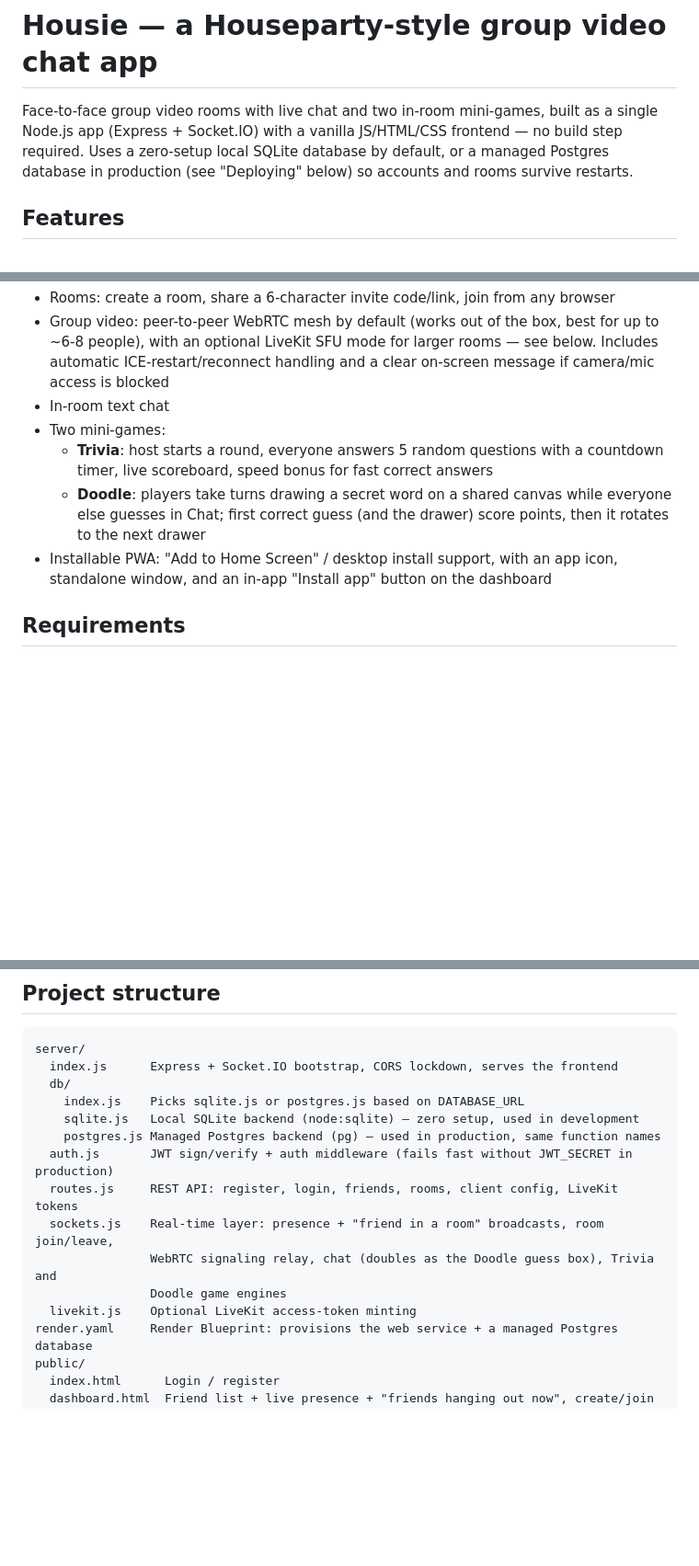
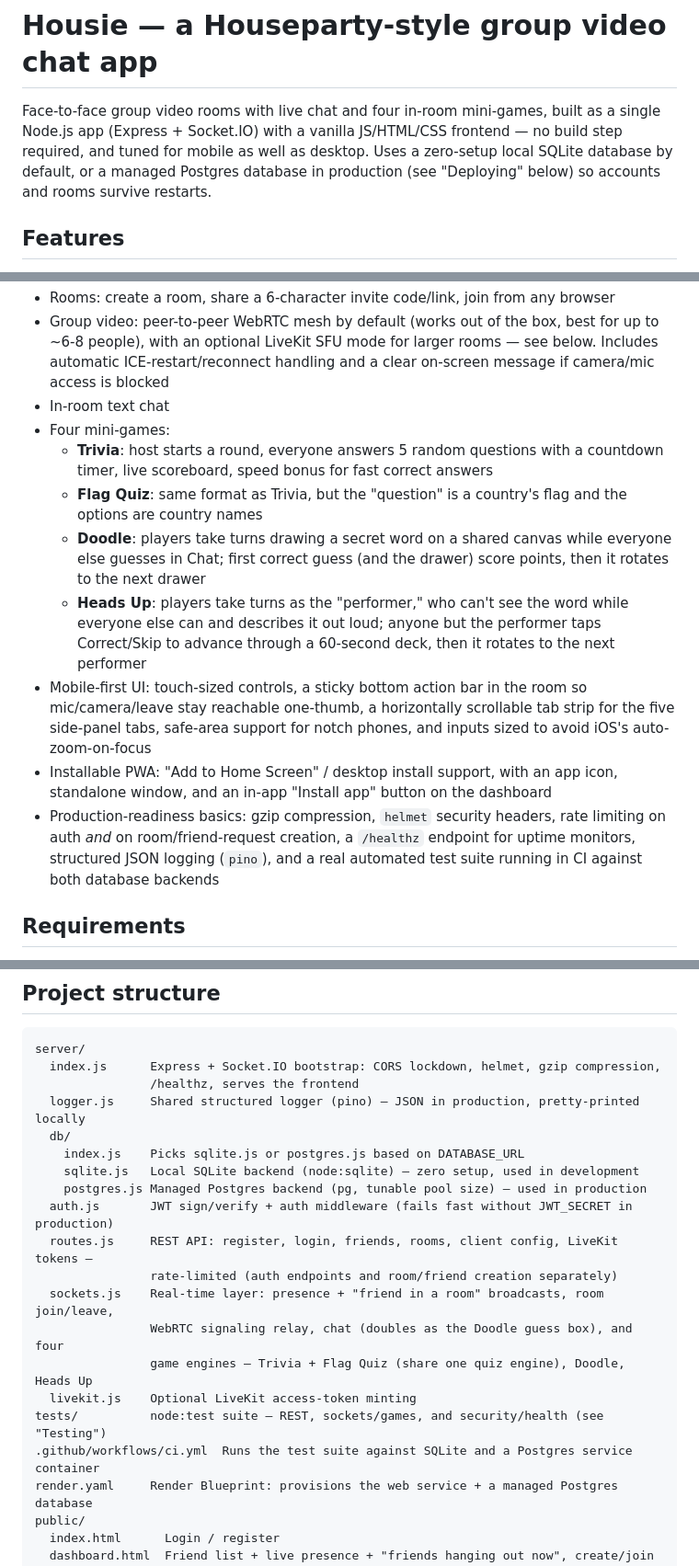
Before and after one commit to godanaemiru/houseparty, a Markdown page: README.md, 3 parts joined by grey strips. Shown at 92% size. Rendered like a GitHub page; blank space fills up the shorter version.

Commit message:
Update README for new games, mobile UI, hardening, and testing

````diff
--- a/README.md
+++ b/README.md
@@ -1,6 +1,6 @@
 # Housie — a Houseparty-style group video chat app
 
-Face-to-face group video rooms with live chat and two in-room mini-games, built as a single Node.js app (Express + Socket.IO) with a vanilla JS/HTML/CSS frontend — no build step required. Uses a zero-setup local SQLite database by default, or a managed Postgres database in production (see "Deploying" below) so accounts and rooms survive restarts.
+Face-to-face group video rooms with live chat and four in-room mini-games, built as a single Node.js app (Express + Socket.IO) with a vanilla JS/HTML/CSS frontend — no build step required, and tuned for mobile as well as desktop. Uses a zero-setup local SQLite database by default, or a managed Postgres database in production (see "Deploying" below) so accounts and rooms survive restarts.
 
 ## Features
 
@@ -10,10 +10,14 @@ Face-to-face group video rooms with live chat and two in-room mini-games, built
 - Rooms: create a room, share a 6-character invite code/link, join from any browser
 - Group video: peer-to-peer WebRTC mesh by default (works out of the box, best for up to ~6-8 people), with an optional LiveKit SFU mode for larger rooms — see below. Includes automatic ICE-restart/reconnect handling and a clear on-screen message if camera/mic access is blocked
 - In-room text chat
-- Two mini-games:
+- Four mini-games:
   - **Trivia**: host starts a round, everyone answers 5 random questions with a countdown timer, live scoreboard, speed bonus for fast correct answers
+  - **Flag Quiz**: same format as Trivia, but the "question" is a country's flag and the options are country names
   - **Doodle**: players take turns drawing a secret word on a shared canvas while everyone else guesses in Chat; first correct guess (and the drawer) score points, then it rotates to the next drawer
+  - **Heads Up**: players take turns as the "performer," who can't see the word while everyone else can and describes it out loud; anyone but the performer taps Correct/Skip to advance through a 60-second deck, then it rotates to the next performer
+- Mobile-first UI: touch-sized controls, a sticky bottom action bar in the room so mic/camera/leave stay reachable one-thumb, a horizontally scrollable tab strip for the five side-panel tabs, safe-area support for notch phones, and inputs sized to avoid iOS's auto-zoom-on-focus
 - Installable PWA: "Add to Home Screen" / desktop install support, with an app icon, standalone window, and an in-app "Install app" button on the dashboard
+- Production-readiness basics: gzip compression, `helmet` security headers, rate limiting on auth *and* on room/friend-request creation, a `/healthz` endpoint for uptime monitors, structured JSON logging (`pino`), and a real automated test suite running in CI against both database backends
 
 ## Requirements
 
@@ -117,17 +145,22 @@ Run `npm start` locally and expose it with a tunnel (e.g. `ngrok http 3000`), th
 
 ```
 server/
-  index.js      Express + Socket.IO bootstrap, CORS lockdown, serves the frontend
+  index.js      Express + Socket.IO bootstrap: CORS lockdown, helmet, gzip compression,
+                /healthz, serves the frontend
+  logger.js     Shared structured logger (pino) — JSON in production, pretty-printed locally
   db/
     index.js    Picks sqlite.js or postgres.js based on DATABASE_URL
     sqlite.js   Local SQLite backend (node:sqlite) — zero setup, used in development
-    postgres.js Managed Postgres backend (pg) — used in production, same function names
+    postgres.js Managed Postgres backend (pg, tunable pool size) — used in production
   auth.js       JWT sign/verify + auth middleware (fails fast without JWT_SECRET in production)
-  routes.js     REST API: register, login, friends, rooms, client config, LiveKit tokens
+  routes.js     REST API: register, login, friends, rooms, client config, LiveKit tokens —
+                rate-limited (auth endpoints and room/friend creation separately)
   sockets.js    Real-time layer: presence + "friend in a room" broadcasts, room join/leave,
-                WebRTC signaling relay, chat (doubles as the Doodle guess box), Trivia and
-                Doodle game engines
+                WebRTC signaling relay, chat (doubles as the Doodle guess box), and four
+                game engines — Trivia + Flag Quiz (share one quiz engine), Doodle, Heads Up
   livekit.js    Optional LiveKit access-token minting
+tests/          node:test suite — REST, sockets/games, and security/health (see "Testing")
+.github/workflows/ci.yml  Runs the test suite against SQLite and a Postgres service container
 render.yaml     Render Blueprint: provisions the web service + a managed Postgres database
 public/
   index.html      Login / register
````
Also changed, not shown: other parts of README.md (+24 -1 lines).
